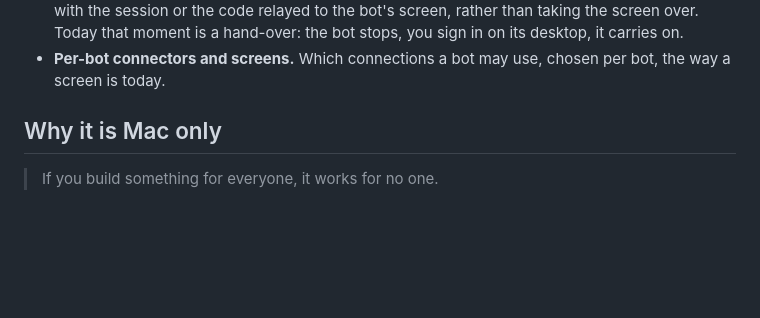
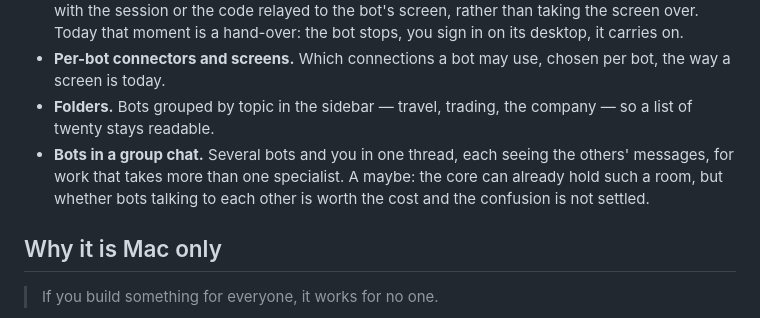
Before and after one commit to narralabs/routi, a Markdown page: README.md, the part around the change. Rendered like a GitHub page; blank space fills up the shorter version.

Commit message:
Roadmap: folders, and maybe group chat
Co-Authored-By: Claude Fable 5.1 <noreply@anthropic.com>
Claude-Session: https://claude.ai/code/session_01Dq1XZ2C8hCNkQZ7Akxpf3h

```diff
--- a/README.md
+++ b/README.md
@@ -87,6 +87,12 @@ they were yours before Routi.
   you sign in on its desktop, it carries on.
 - **Per-bot connectors and screens.** Which connections a bot may use, chosen per bot,
   the way a screen is today.
+- **Folders.** Bots grouped by topic in the sidebar — travel, trading, the company —
+  so a list of twenty stays readable.
+- **Bots in a group chat.** Several bots and you in one thread, each seeing the
+  others' messages, for work that takes more than one specialist. A maybe: the core
+  can already hold such a room, but whether bots talking to each other is worth the
+  cost and the confusion is not settled.
 
 ## Why it is Mac only
 
```
